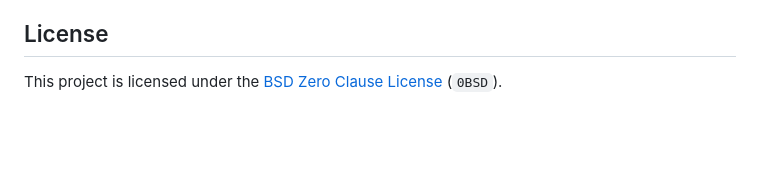
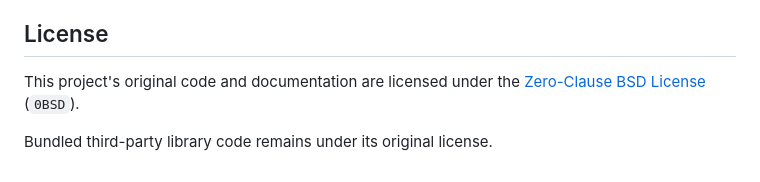
Before and after one commit to FionViber/QRCode, a Markdown page: README.md, the part around one of its changes. GitHub-like rendering; blank space fills up the shorter version.

```diff
--- a/README.md
+++ b/README.md
@@ -41,4 +48,6 @@ See [CREDITS.md](CREDITS.md) for open-source library credits and third-party not
 
 ## License
 
-This project is licensed under the [BSD Zero Clause License](LICENSE) (`0BSD`).
+This project's original code and documentation are licensed under the [Zero-Clause BSD License](LICENSE) (`0BSD`).
+
+Bundled third-party library code remains under its original license.
```
Also changed, not shown: other parts of README.md (+10 -3 lines), CHANGELOG.md (added, +9 -0 lines), README.zh-CN.md (+13 -4 lines), README.zh-TW.md (+13 -4 lines), RELEASE_NOTES.md (added, +9 -0 lines), assets/screenshots/screenshot-en.png, assets/screenshots/screenshot-zh-CN.png, assets/screenshots/screenshot-zh-TW.png, 2 other files.
